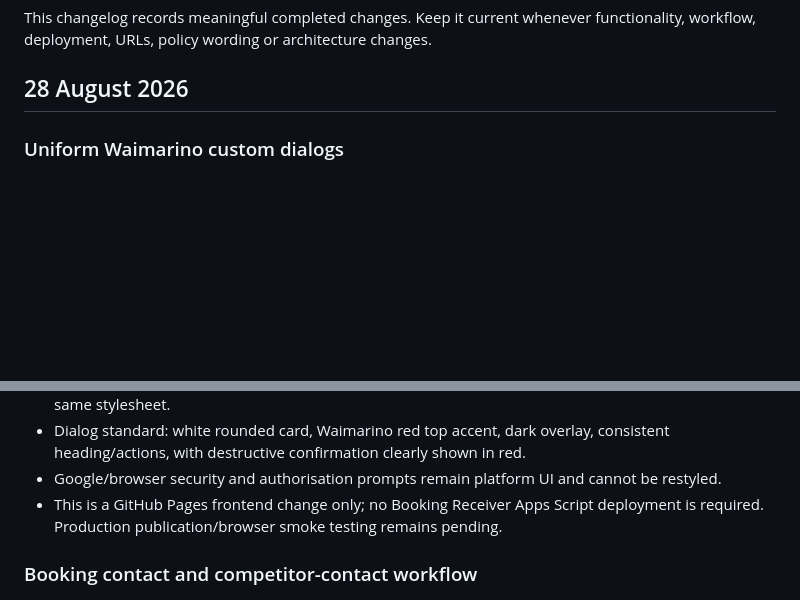
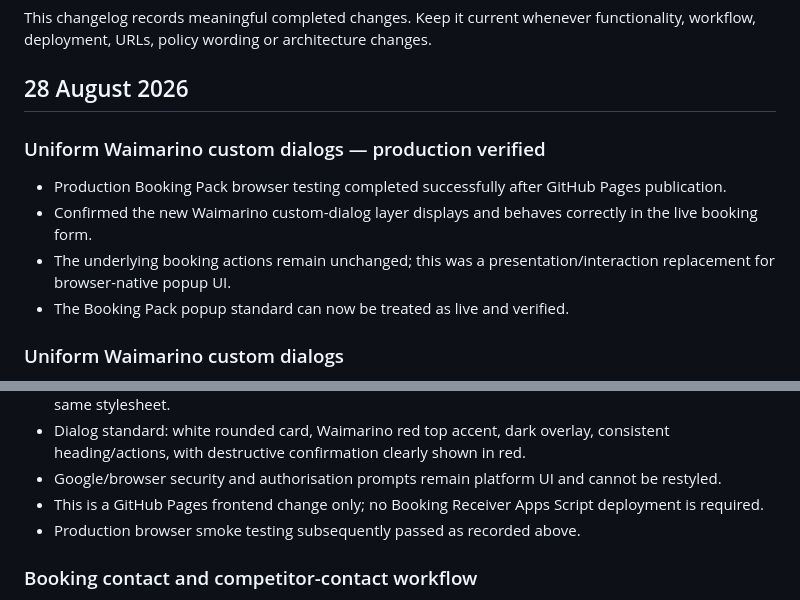
Before and after one commit to Turiedmonds/waimarino-shears-speed-shear-booking-pack, a Markdown page: CHANGELOG.md, 2 parts joined by grey strips. Drawn GitHub-style; blank space fills up the shorter version.

Commit message:
Mark Booking Pack dialogs verified

```diff
--- a/CHANGELOG.md
+++ b/CHANGELOG.md
@@ -3,6 +3,13 @@
 This changelog records meaningful completed changes. Keep it current whenever functionality, workflow, deployment, URLs, policy wording or architecture changes.
 
 ## 28 August 2026
+
+### Uniform Waimarino custom dialogs — production verified
+
+- Production Booking Pack browser testing completed successfully after GitHub Pages publication.
+- Confirmed the new Waimarino custom-dialog layer displays and behaves correctly in the live booking form.
+- The underlying booking actions remain unchanged; this was a presentation/interaction replacement for browser-native popup UI.
+- The Booking Pack popup standard can now be treated as live and verified.
 
 ### Uniform Waimarino custom dialogs
 
@@ -19,7 +26,8 @@ This changelog records meaningful completed changes. Keep it current whenever fu
 - Existing Grade / Event Round Format help and Saved Drafts dialogs are visually harmonised by the same stylesheet.
 - Dialog standard: white rounded card, Waimarino red top accent, dark overlay, consistent heading/actions, with destructive confirmation clearly shown in red.
 - Google/browser security and authorisation prompts remain platform UI and cannot be restyled.
-- This is a GitHub Pages frontend change only; no Booking Receiver Apps Script deployment is required. Production publication/browser smoke testing remains pending.
+- This is a GitHub Pages frontend change only; no Booking Receiver Apps Script deployment is required.
+- Production browser smoke testing subsequently passed as recorded above.
 
 ### Booking contact and competitor-contact workflow
 
```
